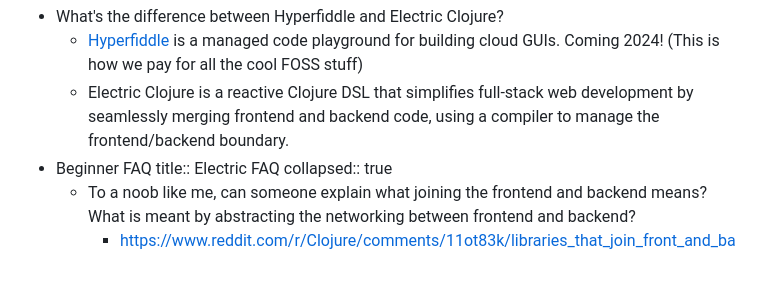
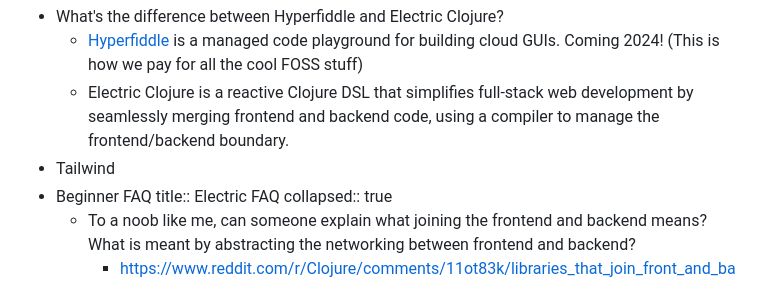
Before and after one commit to hyperfiddle/hyperfiddle.github.io, a Markdown page: pages/Electric FAQ.md, the part around the change. Rendered like a GitHub page.

Commit message:
Auto saved by Logseq

```diff
--- a/pages/Electric FAQ.md
+++ b/pages/Electric FAQ.md
@@ -1,6 +1,7 @@
 - What's the difference between Hyperfiddle and Electric Clojure?
 	- [Hyperfiddle](https://www.hyperfiddle.net/) is a managed code playground for building cloud GUIs. Coming 2024! (This is how we pay for all the cool FOSS stuff)
 	- Electric Clojure is a reactive Clojure DSL that simplifies full-stack web development by seamlessly merging frontend and backend code, using a compiler to manage the frontend/backend boundary.
+- Tailwind
 - Beginner FAQ
   title:: Electric FAQ
   collapsed:: true
```
